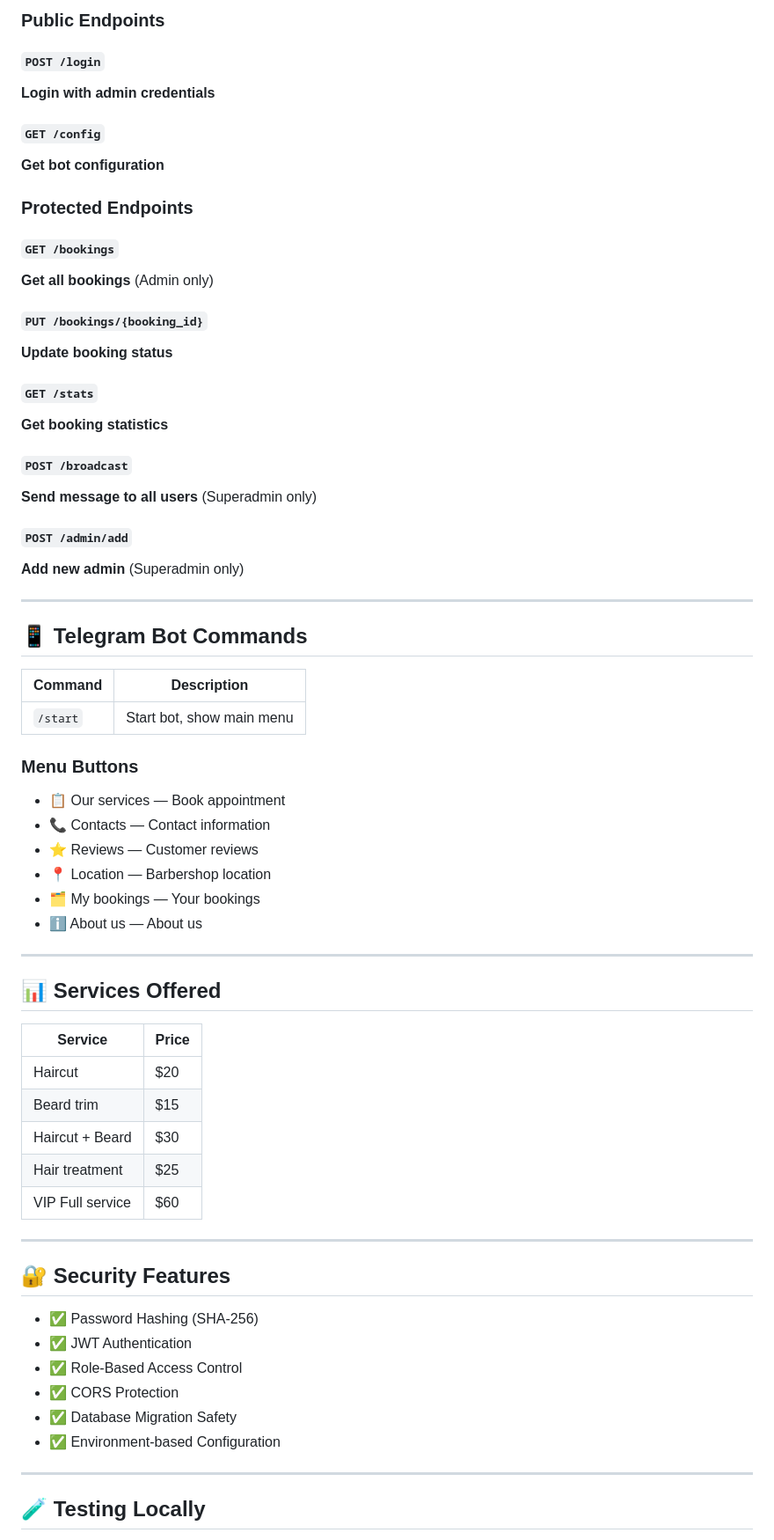
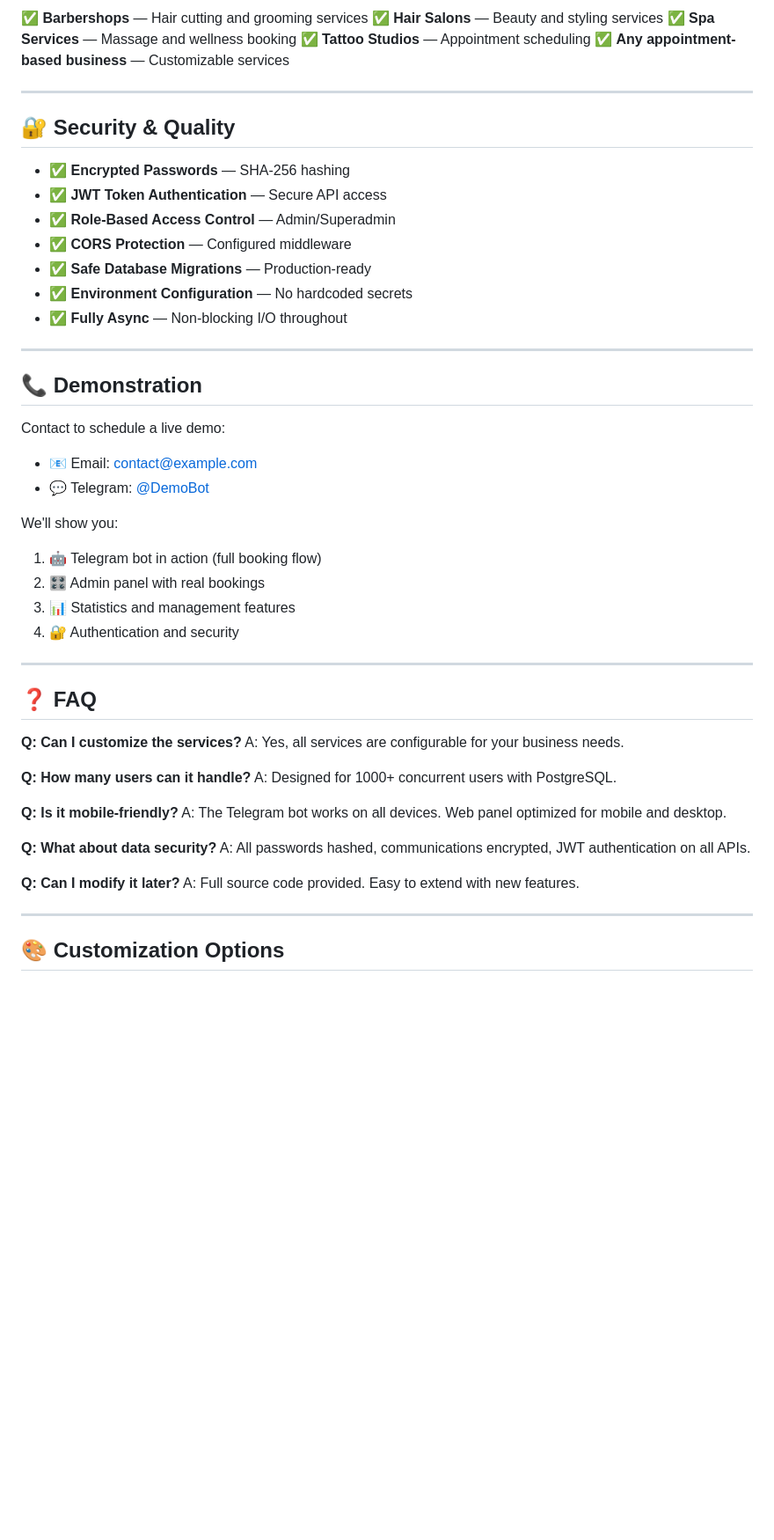
Before and after one commit to Denistarazov/business-bot, a Markdown page: README.md, the part around one of its changes. Shown at 88% size. Rendered like a GitHub page; blank space fills up the shorter version.

```diff
--- a/README.md
+++ b/README.md
@@ -145,69 +82,56 @@ PORT=8080
 
-### Public Endpoints
-
-#### `POST /login`
-**Login with admin credentials**
-
-#### `GET /config`
-**Get bot configuration**
-
-### Protected Endpoints
-
-#### `GET /bookings`
-**Get all bookings** (Admin only)
-
-#### `PUT /bookings/{booking_id}`
-**Update booking status**
-
-#### `GET /stats`
-**Get booking statistics**
-
-#### `POST /broadcast`
-**Send message to all users** (Superadmin only)
-
-#### `POST /admin/add`
-**Add new admin** (Superadmin only)
+✅ **Barbershops** — Hair cutting and grooming services
+✅ **Hair Salons** — Beauty and styling services
+✅ **Spa Services** — Massage and wellness booking
+✅ **Tattoo Studios** — Appointment scheduling
+✅ **Any appointment-based business** — Customizable services
 
 ---
 
-## 📱 Telegram Bot Commands
+## 🔐 Security & Quality
 
-| Command | Description |
-|---------|-------------|
-| `/start` | Start bot, show main menu |
-
-### Menu Buttons
-- 📋 Our services — Book appointment
-- 📞 Contacts — Contact information
-- ⭐ Reviews — Customer reviews
-- 📍 Location — Barbershop location
-- 🗂 My bookings — Your bookings
-- ℹ️ About us — About us
+- ✅ **Encrypted Passwords** — SHA-256 hashing
+- ✅ **JWT Token Authentication** — Secure API access
+- ✅ **Role-Based Access Control** — Admin/Superadmin
+- ✅ **CORS Protection** — Configured middleware
+- ✅ **Safe Database Migrations** — Production-ready
+- ✅ **Environment Configuration** — No hardcoded secrets
+- ✅ **Fully Async** — Non-blocking I/O throughout
 
 ---
 
-## 📊 Services Offered
+## 📞 Demonstration
 
-| Service | Price |
-|---------|-------|
-| Haircut | $20 |
-| Beard trim | $15 |
-| Haircut + Beard | $30 |
-| Hair treatment | $25 |
-| VIP Full service | $60 |
+Contact to schedule a live demo:
+- 📧 Email: contact@example.com
+- 💬 Telegram: [@DemoBot](https://t.me/DemoBot)
+
+We'll show you:
+1. 🤖 Telegram bot in action (full booking flow)
+2. 🎛️ Admin panel with real bookings
+3. 📊 Statistics and management features
+4. 🔐 Authentication and security
 
 ---
 
-## 🔐 Security Features
+## ❓ FAQ
 
-- ✅ Password Hashing (SHA-256)
-- ✅ JWT Authentication
-- ✅ Role-Based Access Control
-- ✅ CORS Protection
-- ✅ Database Migration Safety
-- ✅ Environment-based Configuration
+**Q: Can I customize the services?**
+A: Yes, all services are configurable for your business needs.
+
+**Q: How many users can it handle?**
+A: Designed for 1000+ concurrent users with PostgreSQL.
+
+**Q: Is it mobile-friendly?**
+A: The Telegram bot works on all devices. Web panel optimized for mobile and desktop.
+
+**Q: What about data security?**
+A: All passwords hashed, communications encrypted, JWT authentication on all APIs.
+
+**Q: Can I modify it later?**
+A: Full source code provided. Easy to extend with new features.
 
 ---
 
-## 🧪 Testing Locally
+## 🎨 Customization Options
 
```
Also changed, not shown: other parts of README.md (+80 -181 lines).
